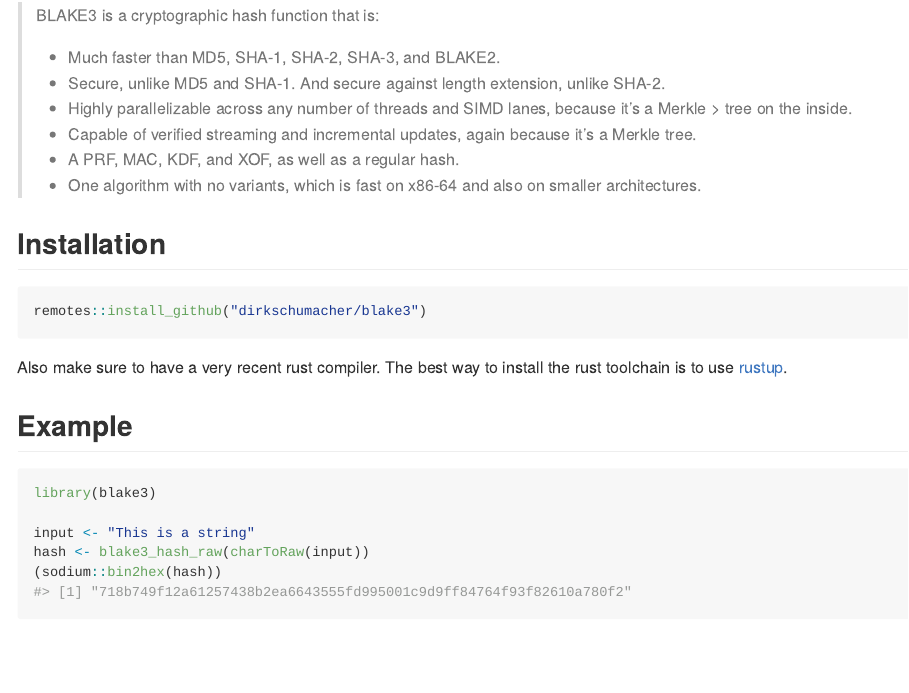
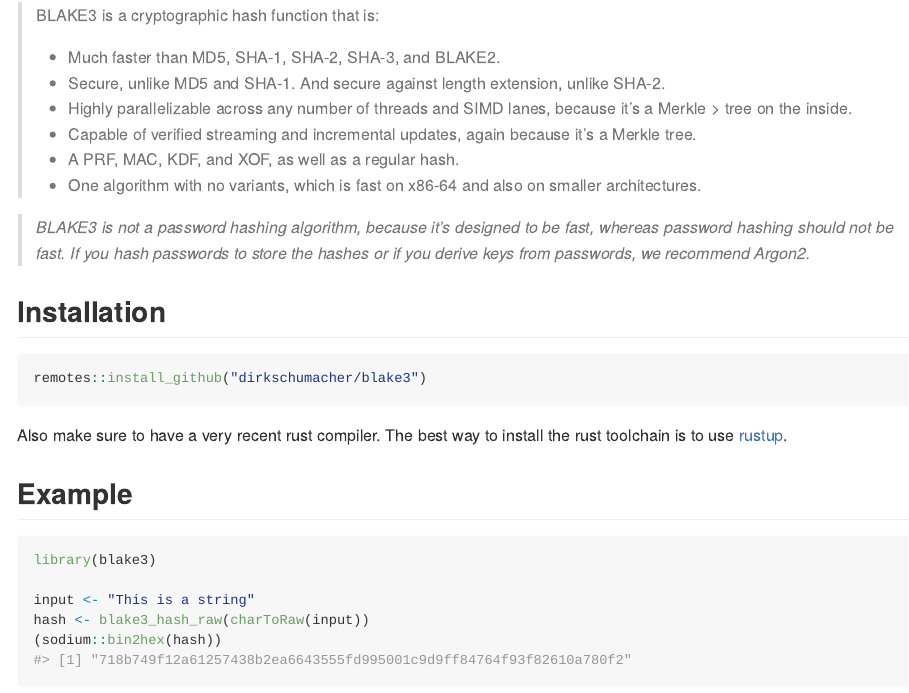
Before and after one commit to dirkschumacher/blake3, an R Markdown document (README.Rmd): the page in a window 1100 px wide, from 190 px down. The pictures show the output file README.md that the author committed with the source, drawn offline in the style of GitHub; badge pictures from the web are left out.

Commit message:
Add disclaimer

```diff
--- a/README.Rmd
+++ b/README.Rmd
@@ -31,6 +31,7 @@
 > * A PRF, MAC, KDF, and XOF, as well as a regular hash.
 > * One algorithm with no variants, which is fast on x86-64 and also on smaller architectures.
 
+> *BLAKE3 is not a password hashing algorithm, because it's designed to be fast, whereas password hashing should not be fast. If you hash passwords to store the hashes or if you derive keys from passwords, we recommend Argon2.*
 
 ## Installation
 
```
Also changed, not shown: README.md.
